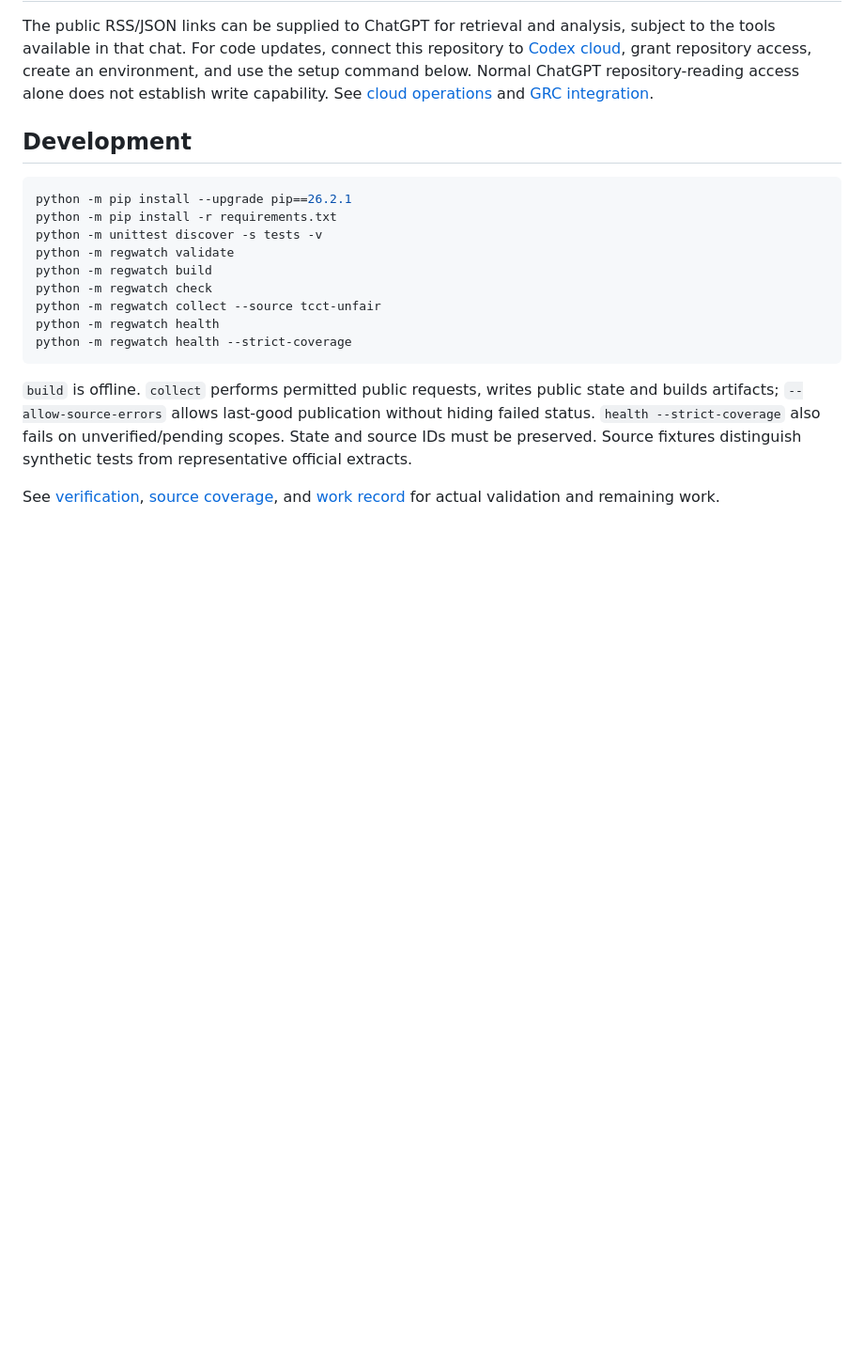
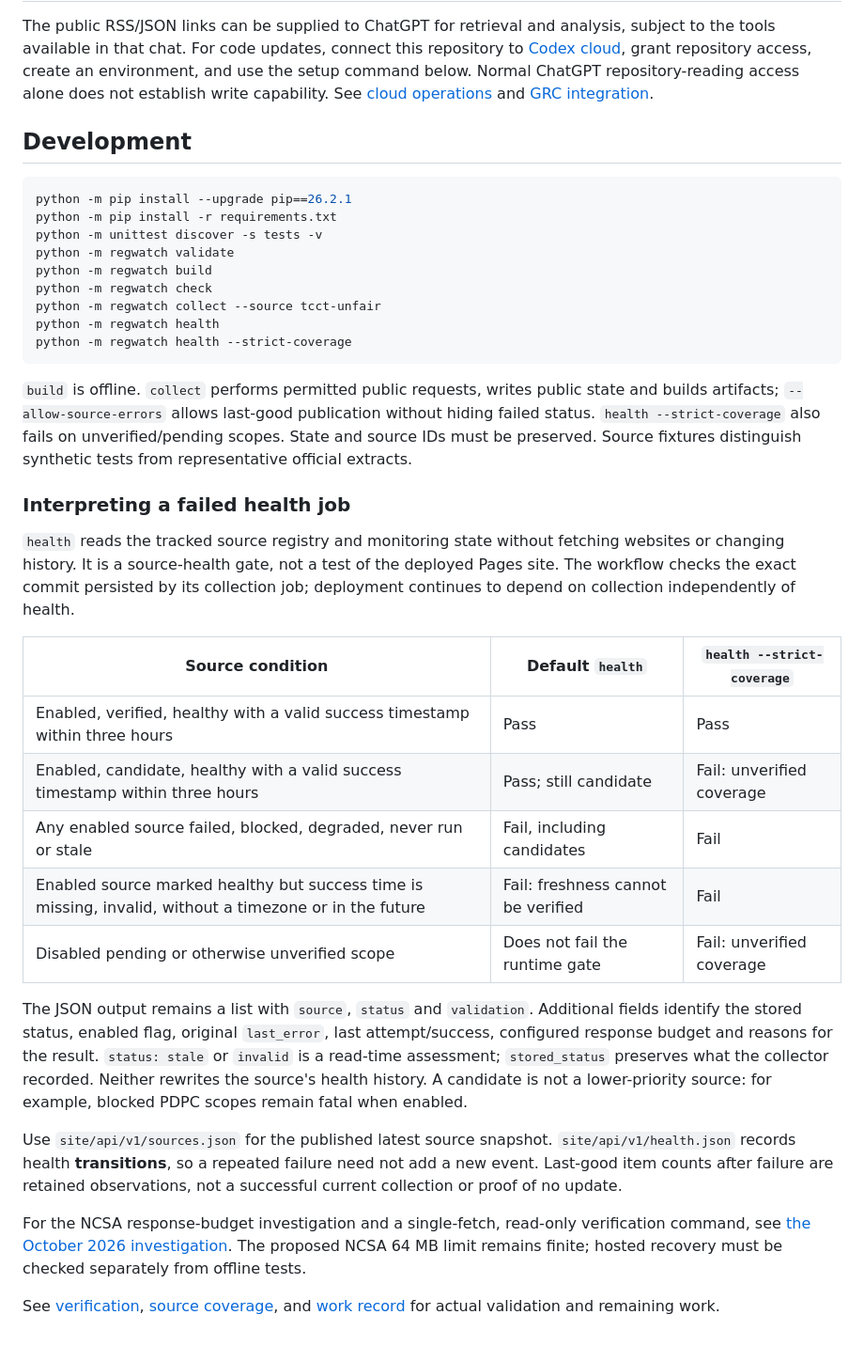
Before and after one commit to attorneynoon/thai-regulatory-watch, a Markdown page: README.md, the part around the change. Shown at 94% size. Rendered like a GitHub page; blank space fills up the shorter version.

Commit message:
docs: clarify source health validation and recovery

```diff
--- a/README.md
+++ b/README.md
@@ -73,4 +73,22 @@ python -m regwatch health --strict-coverage
 
 `build` is offline. `collect` performs permitted public requests, writes public state and builds artifacts; `--allow-source-errors` allows last-good publication without hiding failed status. `health --strict-coverage` also fails on unverified/pending scopes. State and source IDs must be preserved. Source fixtures distinguish synthetic tests from representative official extracts.
 
+### Interpreting a failed health job
+
+`health` reads the tracked source registry and monitoring state without fetching websites or changing history. It is a source-health gate, not a test of the deployed Pages site. The workflow checks the exact commit persisted by its collection job; deployment continues to depend on collection independently of health.
+
+| Source condition | Default `health` | `health --strict-coverage` |
+|---|---|---|
+| Enabled, verified, healthy with a valid success timestamp within three hours | Pass | Pass |
+| Enabled, candidate, healthy with a valid success timestamp within three hours | Pass; still candidate | Fail: unverified coverage |
+| Any enabled source failed, blocked, degraded, never run or stale | Fail, including candidates | Fail |
+| Enabled source marked healthy but success time is missing, invalid, without a timezone or in the future | Fail: freshness cannot be verified | Fail |
+| Disabled pending or otherwise unverified scope | Does not fail the runtime gate | Fail: unverified coverage |
+
+The JSON output remains a list with `source`, `status` and `validation`. Additional fields identify the stored status, enabled flag, original `last_error`, last attempt/success, configured response budget and reasons for the result. `status: stale` or `invalid` is a read-time assessment; `stored_status` preserves what the collector recorded. Neither rewrites the source's health history. A candidate is not a lower-priority source: for example, blocked PDPC scopes remain fatal when enabled.
+
+Use `site/api/v1/sources.json` for the published latest source snapshot. `site/api/v1/health.json` records health **transitions**, so a repeated failure need not add a new event. Last-good item counts after failure are retained observations, not a successful current collection or proof of no update.
+
+For the NCSA response-budget investigation and a single-fetch, read-only verification command, see [the October 2026 investigation](reports/HEALTH_FAILURE_INVESTIGATION_2026-10-17.md). The proposed NCSA 64 MB limit remains finite; hosted recovery must be checked separately from offline tests.
+
 See [verification](reports/VERIFICATION.md), [source coverage](docs/SOURCE_COVERAGE.md), and [work record](docs/WORK_LOG.md) for actual validation and remaining work.
```
